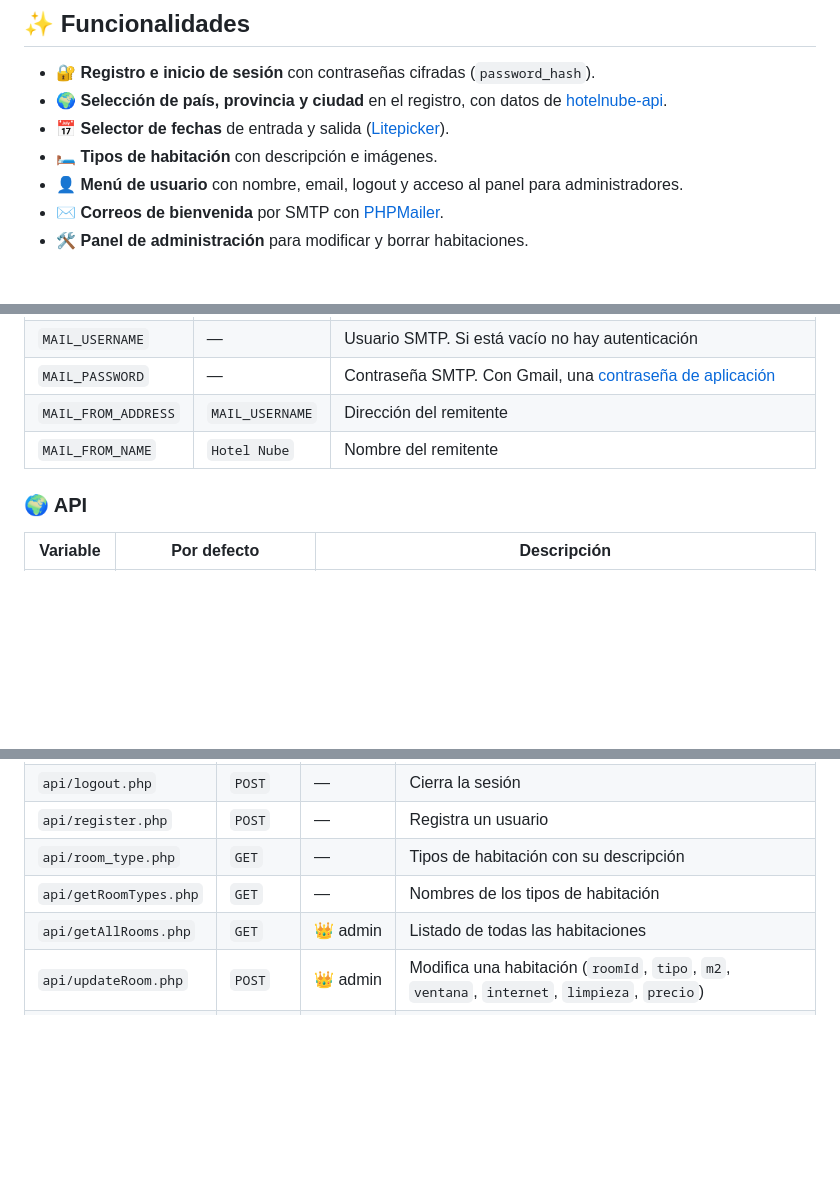
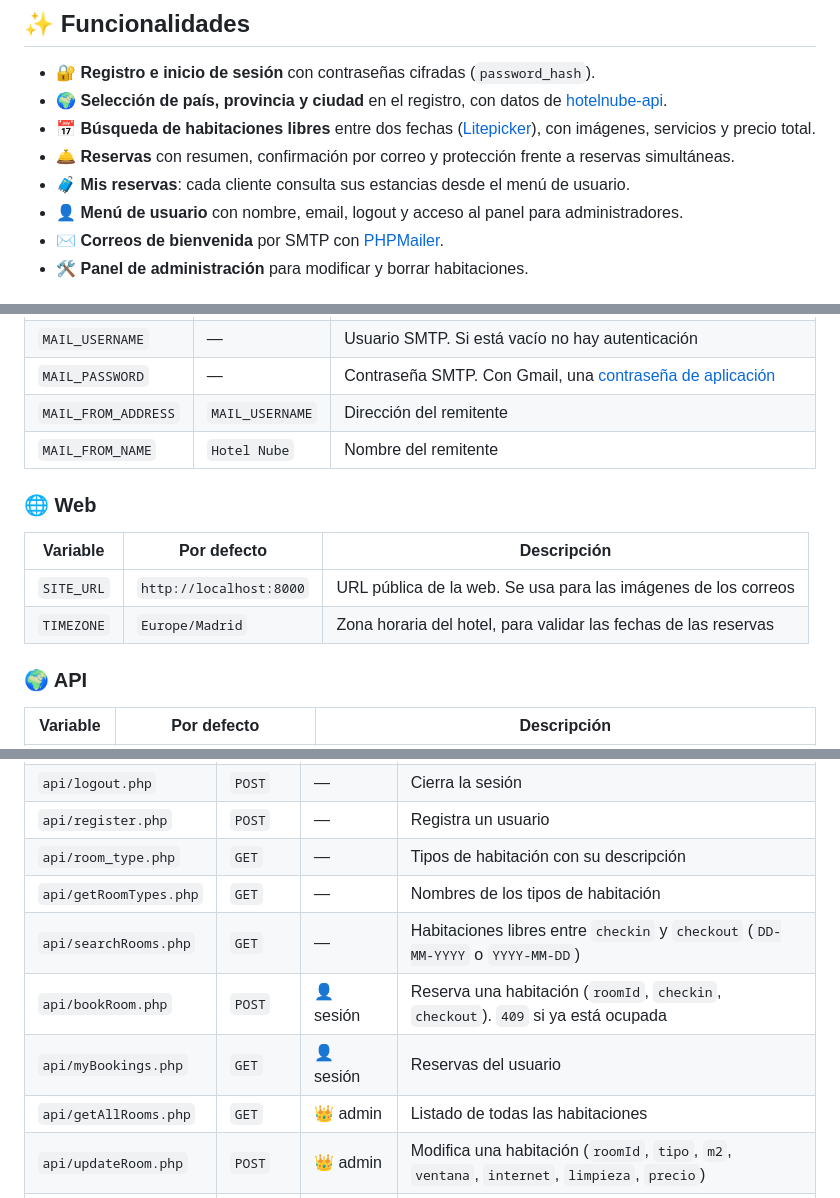
Before and after one commit to danielperez9430/hotel-nube-proyecto, a Markdown page: README.md, 3 parts joined by grey strips. Drawn GitHub-style; blank space fills up the shorter version.

Commit message:
docs: documenta las reservas, sus endpoints y SITE_URL/TIMEZONE

```diff
--- a/README.md
+++ b/README.md
@@ -23,8 +23,9 @@ Web de reservas del hotel **Hotel Nube**, hecha en PHP, MySQL/MariaDB, Bootstrap
 
 - 🔐 **Registro e inicio de sesión** con contraseñas cifradas (`password_hash`).
 - 🌍 **Selección de país, provincia y ciudad** en el registro, con datos de [hotelnube-api](https://github.com/danielperez9430/hotelnube-api).
-- 📅 **Selector de fechas** de entrada y salida ([Litepicker](https://litepicker.com)).
-- 🛏️ **Tipos de habitación** con descripción e imágenes.
+- 📅 **Búsqueda de habitaciones libres** entre dos fechas ([Litepicker](https://litepicker.com)), con imágenes, servicios y precio total.
+- 🛎️ **Reservas** con resumen, confirmación por correo y protección frente a reservas simultáneas.
+- 🧳 **Mis reservas**: cada cliente consulta sus estancias desde el menú de usuario.
 - 👤 **Menú de usuario** con nombre, email, logout y acceso al panel para administradores.
 - ✉️ **Correos de bienvenida** por SMTP con [PHPMailer](https://github.com/PHPMailer/PHPMailer).
 - 🛠️ **Panel de administración** para modificar y borrar habitaciones.
@@ -129,6 +130,13 @@ Toda la configuración está en el fichero `.env` de la raíz, que **no se sube
 | `MAIL_FROM_ADDRESS` | `MAIL_USERNAME` | Dirección del remitente |
 | `MAIL_FROM_NAME` | `Hotel Nube` | Nombre del remitente |
 
+### 🌐 Web
+
+| Variable | Por defecto | Descripción |
+| -------- | ----------- | ----------- |
+| `SITE_URL` | `http://localhost:8000` | URL pública de la web. Se usa para las imágenes de los correos |
+| `TIMEZONE` | `Europe/Madrid` | Zona horaria del hotel, para validar las fechas de las reservas |
+
 ### 🌍 API
 
 | Variable | Por defecto | Descripción |
@@ -167,6 +175,9 @@ Todos están en `public/api/` y responden JSON.
 | `api/register.php` | `POST` | — | Registra un usuario |
 | `api/room_type.php` | `GET` | — | Tipos de habitación con su descripción |
 | `api/getRoomTypes.php` | `GET` | — | Nombres de los tipos de habitación |
+| `api/searchRooms.php` | `GET` | — | Habitaciones libres entre `checkin` y `checkout` (`DD-MM-YYYY` o `YYYY-MM-DD`) |
+| `api/bookRoom.php` | `POST` | 👤 sesión | Reserva una habitación (`roomId`, `checkin`, `checkout`). `409` si ya está ocupada |
+| `api/myBookings.php` | `GET` | 👤 sesión | Reservas del usuario |
 | `api/getAllRooms.php` | `GET` | 👑 admin | Listado de todas las habitaciones |
 | `api/updateRoom.php` | `POST` | 👑 admin | Modifica una habitación (`roomId`, `tipo`, `m2`, `ventana`, `internet`, `limpieza`, `precio`) |
 | `api/removeRoom.php` | `POST` | 👑 admin | Borra una habitación (`roomId`) |
```
Also changed, not shown: other parts of README.md (+2 -1 lines).
